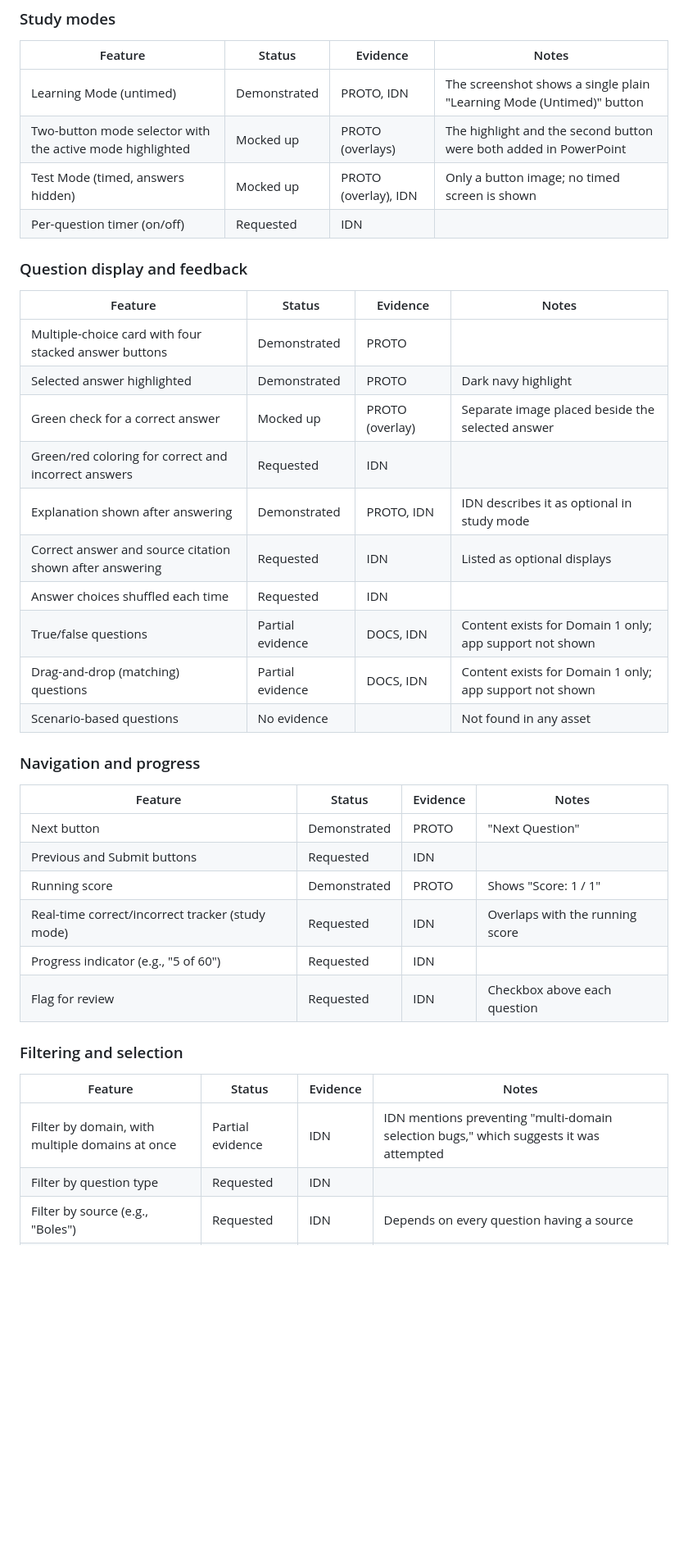
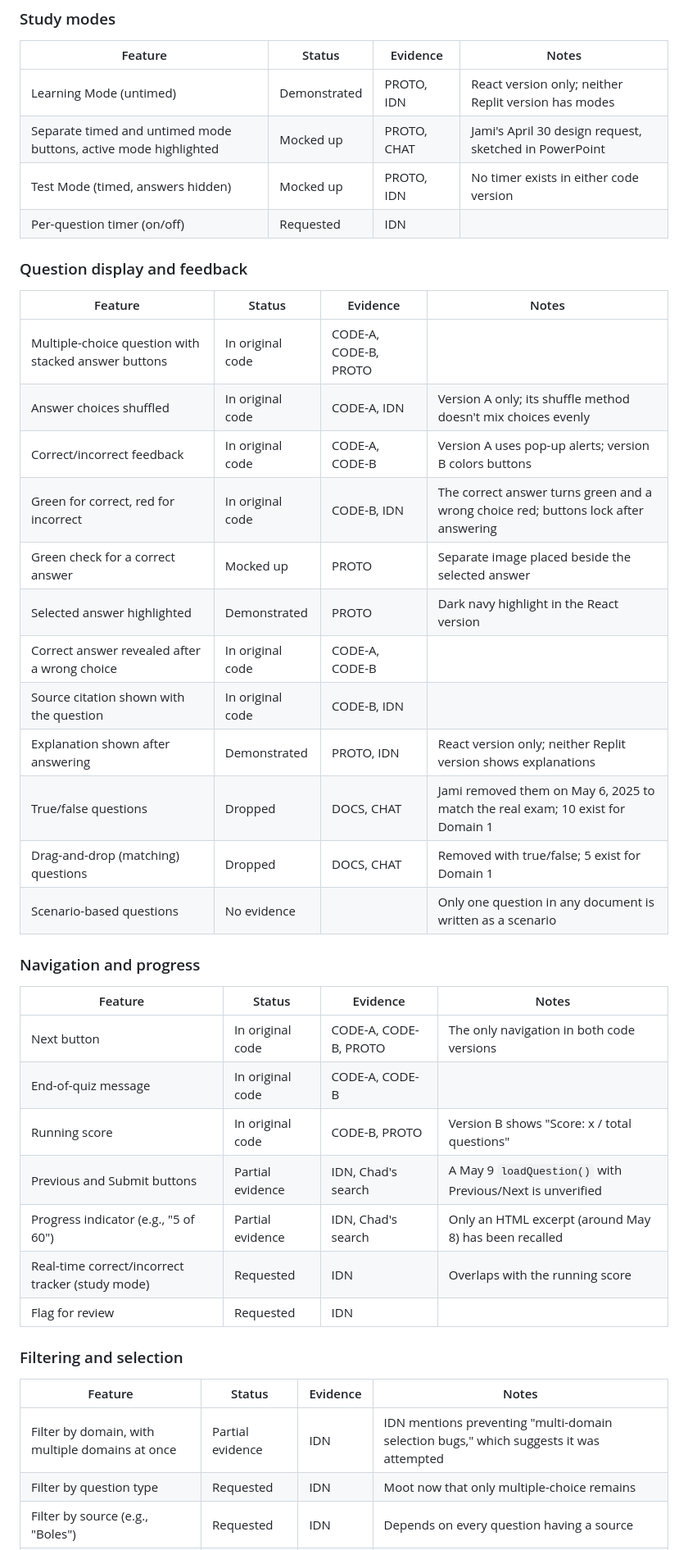
Before and after one commit to JamiTheLibrarian/certified-archivist-exam-prep, a Markdown page: ORIGINAL_APP.md, the part around one of its changes. Shown at 82% size. GitHub-like rendering; blank space fills up the shorter version.

Commit message:
includes original code notes

```diff
--- a/ORIGINAL_APP.md
+++ b/ORIGINAL_APP.md
@@ -34,43 +54,46 @@ The original code was lost with the Replit build, so no feature can be confirmed
 
 | Feature | Status | Evidence | Notes |
 | --- | --- | --- | --- |
-| Learning Mode (untimed) | Demonstrated | PROTO, IDN | The screenshot shows a single plain "Learning Mode (Untimed)" button |
-| Two-button mode selector with the active mode highlighted | Mocked up | PROTO (overlays) | The highlight and the second button were both added in PowerPoint |
-| Test Mode (timed, answers hidden) | Mocked up | PROTO (overlay), IDN | Only a button image; no timed screen is shown |
+| Learning Mode (untimed) | Demonstrated | PROTO, IDN | React version only; neither Replit version has modes |
+| Separate timed and untimed mode buttons, active mode highlighted | Mocked up | PROTO, CHAT | Jami's April 30 design request, sketched in PowerPoint |
+| Test Mode (timed, answers hidden) | Mocked up | PROTO, IDN | No timer exists in either code version |
 | Per-question timer (on/off) | Requested | IDN | |
 
 ### Question display and feedback
 
 | Feature | Status | Evidence | Notes |
 | --- | --- | --- | --- |
-| Multiple-choice card with four stacked answer buttons | Demonstrated | PROTO | |
-| Selected answer highlighted | Demonstrated | PROTO | Dark navy highlight |
-| Green check for a correct answer | Mocked up | PROTO (overlay) | Separate image placed beside the selected answer |
-| Green/red coloring for correct and incorrect answers | Requested | IDN | |
-| Explanation shown after answering | Demonstrated | PROTO, IDN | IDN describes it as optional in study mode |
-| Correct answer and source citation shown after answering | Requested | IDN | Listed as optional displays |
-| Answer choices shuffled each time | Requested | IDN | |
-| True/false questions | Partial evidence | DOCS, IDN | Content exists for Domain 1 only; app support not shown |
-| Drag-and-drop (matching) questions | Partial evidence | DOCS, IDN | Content exists for Domain 1 only; app support not shown |
-| Scenario-based questions | No evidence | | Not found in any asset |
+| Multiple-choice question with stacked answer buttons | In original code | CODE-A, CODE-B, PROTO | |
+| Answer choices shuffled | In original code | CODE-A, IDN | Version A only; its shuffle method doesn't mix choices evenly |
+| Correct/incorrect feedback | In original code | CODE-A, CODE-B | Version A uses pop-up alerts; version B colors buttons |
+| Green for correct, red for incorrect | In original code | CODE-B, IDN | The correct answer turns green and a wrong choice red; buttons lock after answering |
+| Green check for a correct answer | Mocked up | PROTO | Separate image placed beside the selected answer |
+| Selected answer highlighted | Demonstrated | PROTO | Dark navy highlight in the React version |
+| Correct answer revealed after a wrong choice | In original code | CODE-A, CODE-B | |
+| Source citation shown with the question | In original code | CODE-B, IDN | |
+| Explanation shown after answering | Demonstrated | PROTO, IDN | React version only; neither Replit version shows explanations |
+| True/false questions | Dropped | DOCS, CHAT | Jami removed them on May 6, 2025 to match the real exam; 10 exist for Domain 1 |
+| Drag-and-drop (matching) questions | Dropped | DOCS, CHAT | Removed with true/false; 5 exist for Domain 1 |
+| Scenario-based questions | No evidence | | Only one question in any document is written as a scenario |
 
 ### Navigation and progress
 
 | Feature | Status | Evidence | Notes |
 | --- | --- | --- | --- |
-| Next button | Demonstrated | PROTO | "Next Question" |
-| Previous and Submit buttons | Requested | IDN | |
-| Running score | Demonstrated | PROTO | Shows "Score: 1 / 1" |
+| Next button | In original code | CODE-A, CODE-B, PROTO | The only navigation in both code versions |
+| End-of-quiz message | In original code | CODE-A, CODE-B | |
+| Running score | In original code | CODE-B, PROTO | Version B shows "Score: x / total questions" |
+| Previous and Submit buttons | Partial evidence | IDN, Chad's search | A May 9 `loadQuestion()` with Previous/Next is unverified |
+| Progress indicator (e.g., "5 of 60") | Partial evidence | IDN, Chad's search | Only an HTML excerpt (around May 8) has been recalled |
 | Real-time correct/incorrect tracker (study mode) | Requested | IDN | Overlaps with the running score |
-| Progress indicator (e.g., "5 of 60") | Requested | IDN | |
-| Flag for review | Requested | IDN | Checkbox above each question |
+| Flag for review | Requested | IDN | |
 
 ### Filtering and selection
 
 | Feature | Status | Evidence | Notes |
 | --- | --- | --- | --- |
 | Filter by domain, with multiple domains at once | Partial evidence | IDN | IDN mentions preventing "multi-domain selection bugs," which suggests it was attempted |
-| Filter by question type | Requested | IDN | |
+| Filter by question type | Requested | IDN | Moot now that only multiple-choice remains |
 | Filter by source (e.g., "Boles") | Requested | IDN | Depends on every question having a source |
 | "Unasked questions only" filter | Requested | IDN | Requires saving history between sessions |
 | Filter to previously missed questions | Requested | IDN | Requires saving history between sessions |
```
Also changed, not shown: other parts of ORIGINAL_APP.md (+60 -23 lines).
